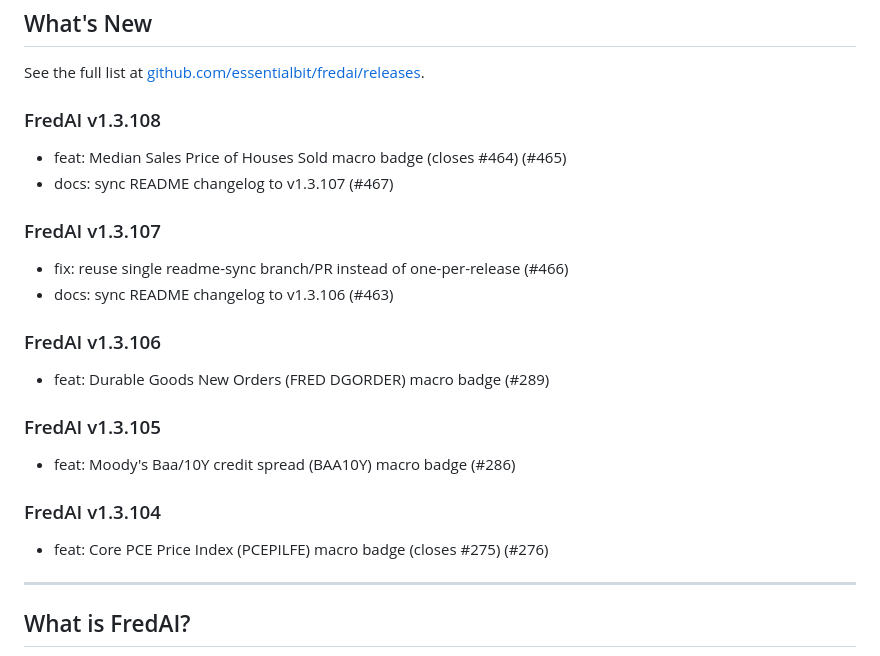
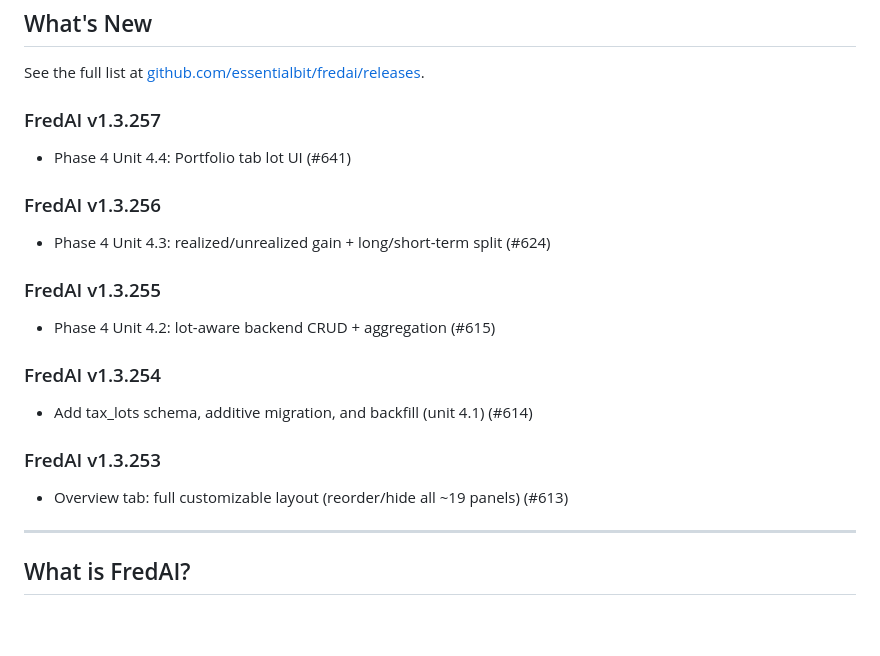
Before and after one commit to essentialbit/fredai, a Markdown page: README.md, the part around the change. Drawn GitHub-style; blank space fills up the shorter version.

Commit message:
docs: sync README changelog to v1.3.257

```diff
--- a/README.md
+++ b/README.md
@@ -24,22 +24,20 @@
 
 See the full list at [github.com/essentialbit/fredai/releases](https://github.com/essentialbit/fredai/releases).
 
-### FredAI v1.3.108
-- feat: Median Sales Price of Houses Sold macro badge (closes #464) (#465)
-- docs: sync README changelog to v1.3.107 (#467)
+### FredAI v1.3.257
+- Phase 4 Unit 4.4: Portfolio tab lot UI (#641)
 
-### FredAI v1.3.107
-- fix: reuse single readme-sync branch/PR instead of one-per-release (#466)
-- docs: sync README changelog to v1.3.106 (#463)
+### FredAI v1.3.256
+- Phase 4 Unit 4.3: realized/unrealized gain + long/short-term split (#624)
 
-### FredAI v1.3.106
-- feat: Durable Goods New Orders (FRED DGORDER) macro badge (#289)
+### FredAI v1.3.255
+- Phase 4 Unit 4.2: lot-aware backend CRUD + aggregation (#615)
 
-### FredAI v1.3.105
-- feat: Moody's Baa/10Y credit spread (BAA10Y) macro badge (#286)
+### FredAI v1.3.254
+- Add tax_lots schema, additive migration, and backfill (unit 4.1) (#614)
 
-### FredAI v1.3.104
-- feat: Core PCE Price Index (PCEPILFE) macro badge (closes #275) (#276)
+### FredAI v1.3.253
+- Overview tab: full customizable layout (reorder/hide all ~19 panels) (#613)
 
 <!-- CHANGELOG_END -->
 
```
